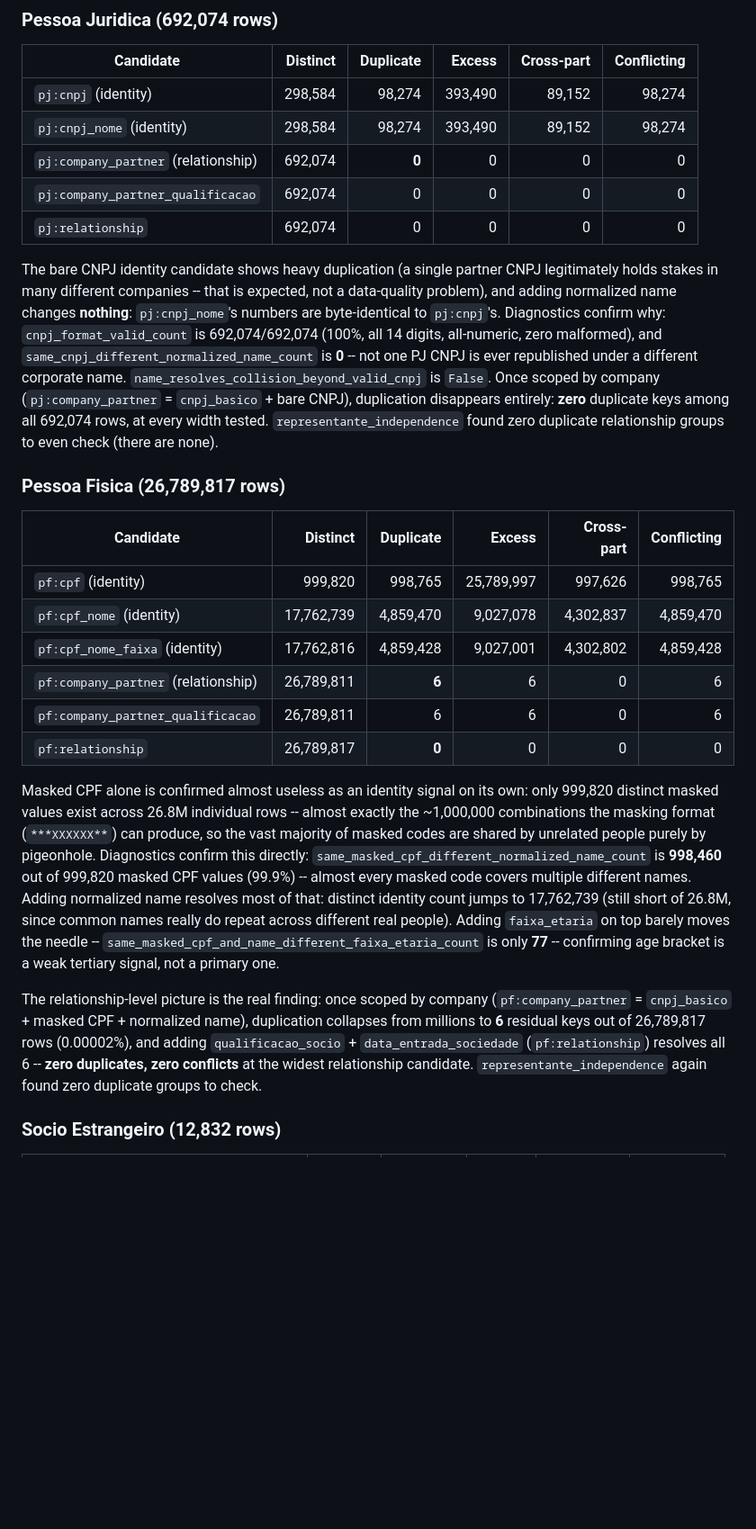
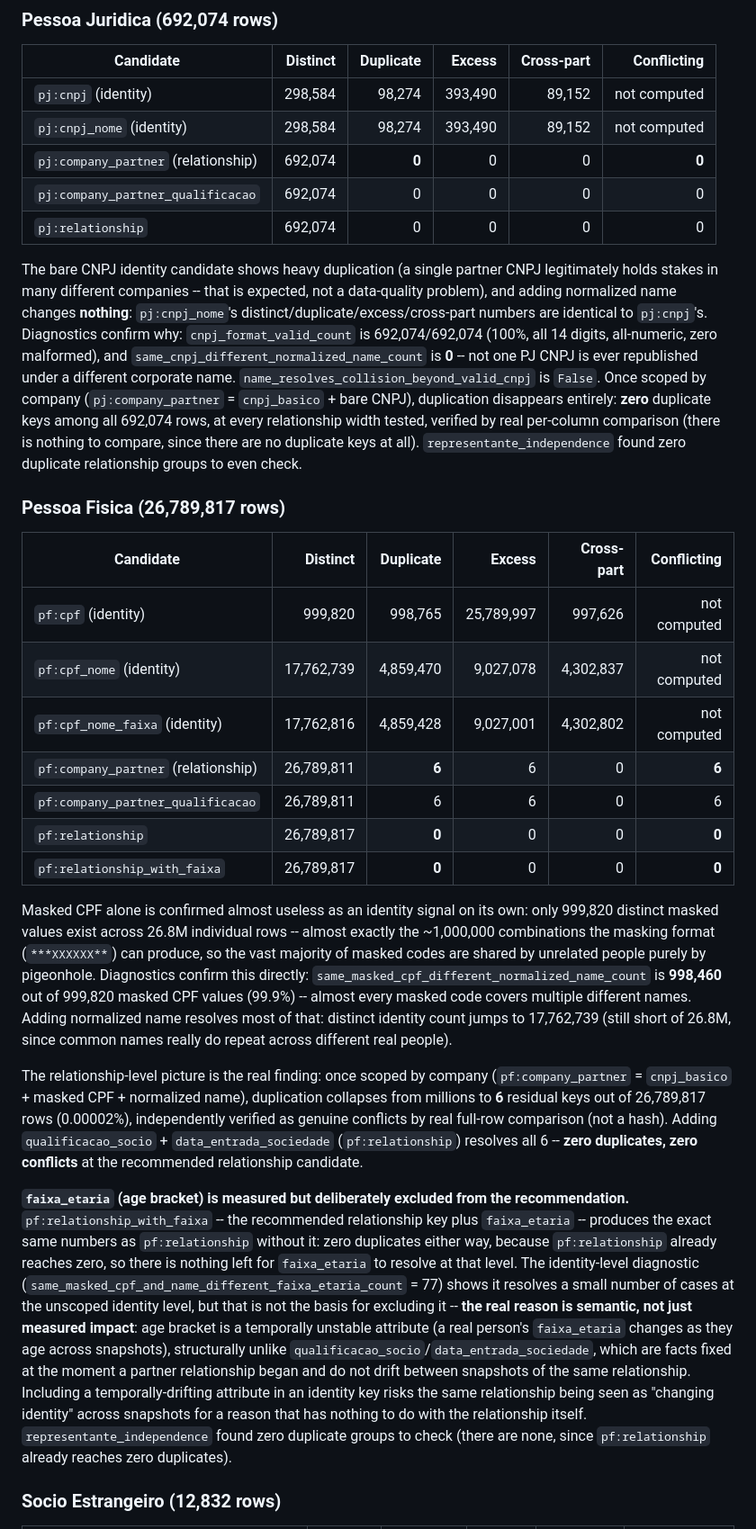
Before and after one commit to franklinbaldo/ficha, a Markdown page: docs/socio-key-investigation.md, the part around one of its changes. Shown at 90% size. Rendered like a GitHub page; blank space fills up the shorter version.

```diff
--- a/docs/socio-key-investigation.md
+++ b/docs/socio-key-investigation.md
@@ -112,36 +157,39 @@ categories that sum to the total with no stragglers:
 
 | Candidate | Distinct | Duplicate | Excess | Cross-part | Conflicting |
 |---|---:|---:|---:|---:|---:|
-| `pj:cnpj` (identity) | 298,584 | 98,274 | 393,490 | 89,152 | 98,274 |
-| `pj:cnpj_nome` (identity) | 298,584 | 98,274 | 393,490 | 89,152 | 98,274 |
-| `pj:company_partner` (relationship) | 692,074 | **0** | 0 | 0 | 0 |
+| `pj:cnpj` (identity) | 298,584 | 98,274 | 393,490 | 89,152 | not computed |
+| `pj:cnpj_nome` (identity) | 298,584 | 98,274 | 393,490 | 89,152 | not computed |
+| `pj:company_partner` (relationship) | 692,074 | **0** | 0 | 0 | **0** |
 | `pj:company_partner_qualificacao` | 692,074 | 0 | 0 | 0 | 0 |
 | `pj:relationship` | 692,074 | 0 | 0 | 0 | 0 |
 
 The bare CNPJ identity candidate shows heavy duplication (a single partner
 CNPJ legitimately holds stakes in many different companies -- that is
 expected, not a data-quality problem), and adding normalized name changes
-**nothing**: `pj:cnpj_nome`'s numbers are byte-identical to `pj:cnpj`'s.
-Diagnostics confirm why: `cnpj_format_valid_count` is 692,074/692,074
-(100%, all 14 digits, all-numeric, zero malformed), and
-`same_cnpj_different_normalized_name_count` is **0** -- not one PJ CNPJ is
-ever republished under a different corporate name.
-`name_resolves_collision_beyond_valid_cnpj` is `False`. Once scoped by
+**nothing**: `pj:cnpj_nome`'s distinct/duplicate/excess/cross-part numbers
+are identical to `pj:cnpj`'s. Diagnostics confirm why:
+`cnpj_format_valid_count` is 692,074/692,074 (100%, all 14 digits,
+all-numeric, zero malformed), and `same_cnpj_different_normalized_name_count`
+is **0** -- not one PJ CNPJ is ever republished under a different corporate
+name. `name_resolves_collision_beyond_valid_cnpj` is `False`. Once scoped by
 company (`pj:company_partner` = `cnpj_basico` + bare CNPJ), duplication
 disappears entirely: **zero** duplicate keys among all 692,074 rows, at
-every width tested. `representante_independence` found zero duplicate
-relationship groups to even check (there are none).
+every relationship width tested, verified by real per-column comparison
+(there is nothing to compare, since there are no duplicate keys at all).
+`representante_independence` found zero duplicate relationship groups to
+even check.
 
 ### Pessoa Fisica (26,789,817 rows)
 
 | Candidate | Distinct | Duplicate | Excess | Cross-part | Conflicting |
 |---|---:|---:|---:|---:|---:|
-| `pf:cpf` (identity) | 999,820 | 998,765 | 25,789,997 | 997,626 | 998,765 |
-| `pf:cpf_nome` (identity) | 17,762,739 | 4,859,470 | 9,027,078 | 4,302,837 | 4,859,470 |
-| `pf:cpf_nome_faixa` (identity) | 17,762,816 | 4,859,428 | 9,027,001 | 4,302,802 | 4,859,428 |
-| `pf:company_partner` (relationship) | 26,789,811 | **6** | 6 | 0 | 6 |
+| `pf:cpf` (identity) | 999,820 | 998,765 | 25,789,997 | 997,626 | not computed |
+| `pf:cpf_nome` (identity) | 17,762,739 | 4,859,470 | 9,027,078 | 4,302,837 | not computed |
+| `pf:cpf_nome_faixa` (identity) | 17,762,816 | 4,859,428 | 9,027,001 | 4,302,802 | not computed |
+| `pf:company_partner` (relationship) | 26,789,811 | **6** | 6 | 0 | **6** |
 | `pf:company_partner_qualificacao` | 26,789,811 | 6 | 6 | 0 | 6 |
-| `pf:relationship` | 26,789,817 | **0** | 0 | 0 | 0 |
+| `pf:relationship` | 26,789,817 | **0** | 0 | 0 | **0** |
+| `pf:relationship_with_faixa` | 26,789,817 | **0** | 0 | 0 | **0** |
 
 Masked CPF alone is confirmed almost useless as an identity signal on its
 own: only 999,820 distinct masked values exist across 26.8M individual
@@ -152,18 +200,35 @@ directly: `same_masked_cpf_different_normalized_name_count` is **998,460**
 out of 999,820 masked CPF values (99.9%) -- almost every masked code covers
 multiple different names. Adding normalized name resolves most of that:
 distinct identity count jumps to 17,762,739 (still short of 26.8M, since
-common names really do repeat across different real people). Adding
-`faixa_etaria` on top barely moves the needle --
-`same_masked_cpf_and_name_different_faixa_etaria_count` is only **77** --
-confirming age bracket is a weak tertiary signal, not a primary one.
+common names really do repeat across different real people).
 
 The relationship-level picture is the real finding: once scoped by company
 (`pf:company_partner` = `cnpj_basico` + masked CPF + normalized name),
 duplication collapses from millions to **6** residual keys out of
-26,789,817 rows (0.00002%), and adding `qualificacao_socio` +
-`data_entrada_sociedade` (`pf:relationship`) resolves all 6 --
-**zero duplicates, zero conflicts** at the widest relationship candidate.
-`representante_independence` again found zero duplicate groups to check.
+26,789,817 rows (0.00002%), independently verified as genuine conflicts by
+real full-row comparison (not a hash). Adding `qualificacao_socio` +
+`data_entrada_sociedade` (`pf:relationship`) resolves all 6 -- **zero
+duplicates, zero conflicts** at the recommended relationship candidate.
+
+**`faixa_etaria` (age bracket) is measured but deliberately excluded from
+the recommendation.** `pf:relationship_with_faixa` -- the recommended
+relationship key plus `faixa_etaria` -- produces the exact same numbers as
+`pf:relationship` without it: zero duplicates either way, because
+`pf:relationship` already reaches zero, so there is nothing left for
+`faixa_etaria` to resolve at that level. The identity-level diagnostic
+(`same_masked_cpf_and_name_different_faixa_etaria_count` = 77) shows it
+resolves a small number of cases at the unscoped identity level, but that
+is not the basis for excluding it -- **the real reason is semantic, not
+just measured impact**: age bracket is a temporally unstable attribute (a
+real person's `faixa_etaria` changes as they age across snapshots),
+structurally unlike `qualificacao_socio`/`data_entrada_sociedade`, which
+are facts fixed at the moment a partner relationship began and do not
+drift between snapshots of the same relationship. Including a
+temporally-drifting attribute in an identity key risks the same
+relationship being seen as "changing identity" across snapshots for a
+reason that has nothing to do with the relationship itself.
+`representante_independence` found zero duplicate groups to check (there
+are none, since `pf:relationship` already reaches zero duplicates).
 
 ### Socio Estrangeiro (12,832 rows)
 
```
Also changed, not shown: other parts of docs/socio-key-investigation.md (+144 -81 lines).
